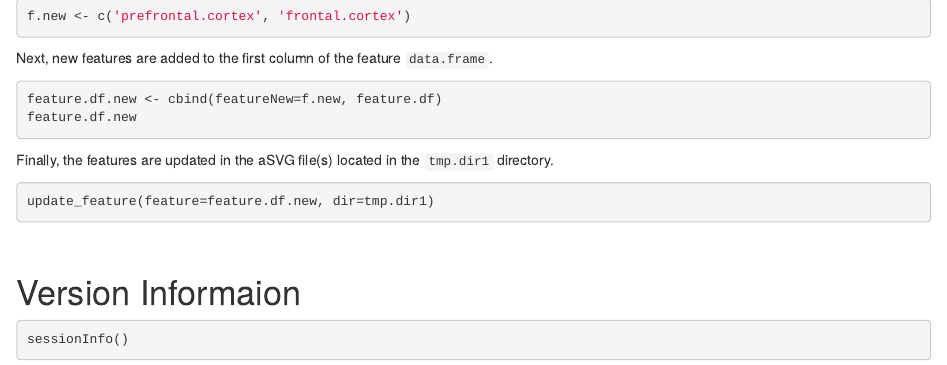
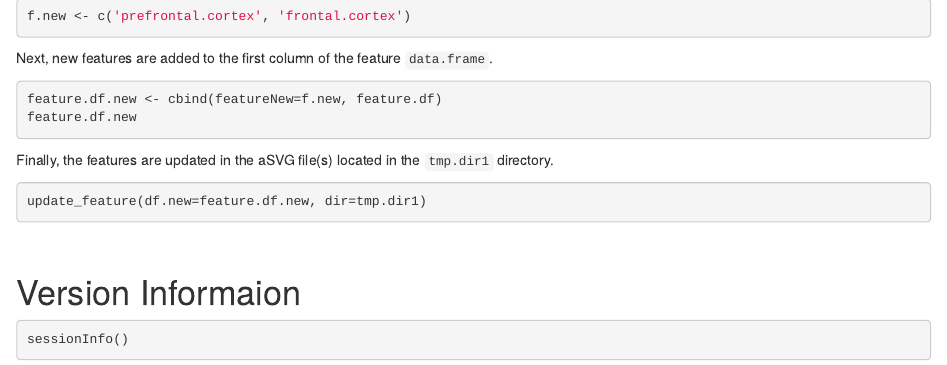
Before and after one commit to jianhaizhang/spatialHeatmap, an R Markdown document (vignettes/spatialHeatmap.Rmd): the page in a window 1100 px wide, from 8870 px down. Rendered offline with R 4.5, knitr and Pandoc, with nearby package versions; drawn as R Markdown's standard HTML page in place of the format the file asks for; code that draws random numbers runs with fixed seeds of ours; some code elsewhere in the file could not run offline; long lines of code are wrapped.

Commit message:
Small update.

````diff
--- a/vignettes/spatialHeatmap.Rmd
+++ b/vignettes/spatialHeatmap.Rmd
@@ -1564,7 +1564,7 @@ feature.df.new
 Finally, the features are updated in the aSVG file(s) located in the `tmp.dir1` directory.
 
 ```{r eval=FALSE, echo=TRUE, warnings=FALSE }
-update_feature(feature=feature.df.new, dir=tmp.dir1)
+update_feature(df.new=feature.df.new, dir=tmp.dir1)
 ```
 
 <br/>
````
Also changed, not shown: inst/extdata/shinyApp/server.R (+1 -1 lines), 2 other files.
